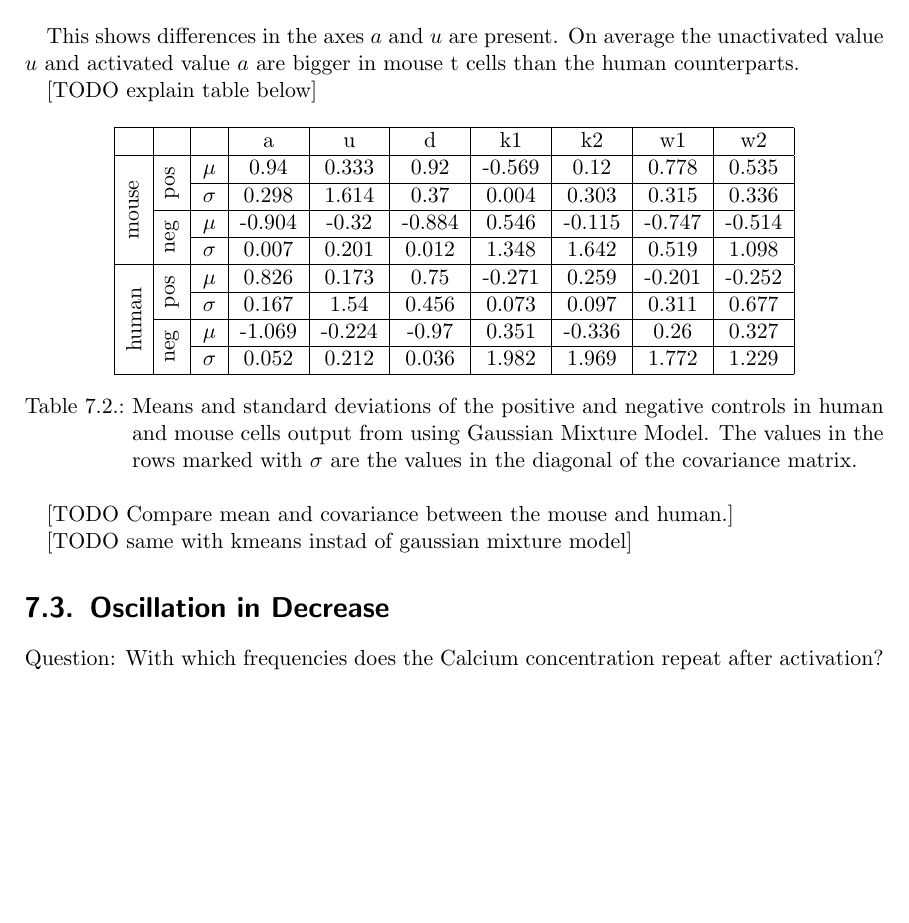
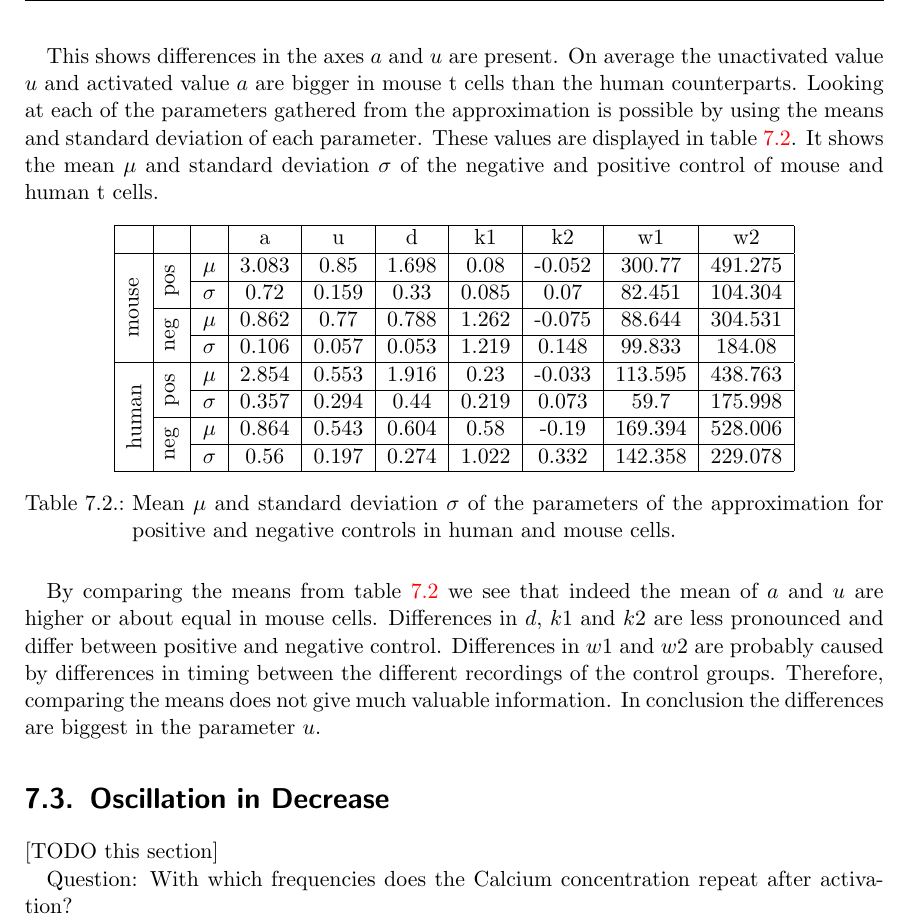
Before and after one commit to idahoenigmann/ba_t_cell, a LaTeX thesis (doc/latex/document.tex, which reads doc/latex/results.tex): part of page 49 of 61, cut so that both start at the same text, the shorter picture padded with empty space. Compiled offline with pdfLaTeX.

Commit message:
results chapter

```diff
--- a/doc/latex/results.tex
+++ b/doc/latex/results.tex
@@ -60,9 +60,7 @@ Now that we have an algorithm for detecting activated cells, we might ask whethe
 	\label{fig:all_cells}
 \end{figure}
 
-This shows differences in the axes $a$ and $u$ are present. On average the unactivated value $u$ and activated value $a$ are bigger in mouse t cells than the human counterparts.
-
-[TODO explain table below]
+This shows differences in the axes $a$ and $u$ are present. On average the unactivated value $u$ and activated value $a$ are bigger in mouse t cells than the human counterparts. Looking at each of the parameters gathered from the approximation is possible by using the means and standard deviation of each parameter. These values are displayed in table~\ref{tab:mean_std_parameters}. It shows the mean $\mu$ and standard deviation $\sigma$ of the negative and positive control of mouse and human t cells.
 
 \begin{table}[h]
 	\centering
@@ -70,33 +68,32 @@ This shows differences in the axes $a$ and $u$ are present. On average the unact
 		\hline
 		& & & a & u & d & k1 & k2 & w1 & w2\\
 		\hline
-		\multirow{4}{*}{\rotatebox[origin=c]{90}{mouse}} & \multirow{2}{*}{\rotatebox[origin=c]{90}{pos}} & $\mu$ & 0.94 & 0.333 & 0.92 & -0.569 & 0.12 & 0.778 & 0.535\\
+		\multirow{4}{*}{\rotatebox[origin=c]{90}{mouse}} & \multirow{2}{*}{\rotatebox[origin=c]{90}{pos}} & $\mu$ & 3.083 & 0.85 & 1.698 & 0.08 & -0.052 & 300.77 & 491.275\\
 		\cline{3-10}
-		& & $\sigma$ & 0.298 & 1.614 & 0.37 & 0.004 & 0.303 & 0.315 & 0.336\\
+		& & $\sigma$ & 0.72 & 0.159 & 0.33 & 0.085 & 0.07 & 82.451 & 104.304\\
 		\cline{2-10}
-		& \multirow{2}{*}{\rotatebox[origin=c]{90}{neg}} & $\mu$ & -0.904 & -0.32 & -0.884 & 0.546 & -0.115 & -0.747 & -0.514\\
+		& \multirow{2}{*}{\rotatebox[origin=c]{90}{neg}} & $\mu$ & 0.862 & 0.77 & 0.788 & 1.262 & -0.075 & 88.644 & 304.531\\
 		\cline{3-10}
-		& & $\sigma$ & 0.007 & 0.201 & 0.012 & 1.348 & 1.642 & 0.519 & 1.098\\
+		& & $\sigma$ & 0.106 & 0.057 & 0.053 & 1.219 & 0.148 & 99.833 & 184.08\\
 		\hline
-		\multirow{4}{*}{\rotatebox[origin=c]{90}{human}} & \multirow{2}{*}{\rotatebox[origin=c]{90}{pos}} & $\mu$ & 0.826 & 0.173 &  0.75 & -0.271 & 0.259 & -0.201 &	-0.252\\
+		\multirow{4}{*}{\rotatebox[origin=c]{90}{human}} & \multirow{2}{*}{\rotatebox[origin=c]{90}{pos}} & $\mu$ & 2.854 & 0.553 &  1.916 & 0.23 & -0.033 & 113.595 & 438.763\\
 		\cline{3-10}
-		& & $\sigma$ & 0.167 & 1.54 & 0.456 & 0.073 & 0.097 & 0.311 & 0.677\\
+		& & $\sigma$ & 0.357 & 0.294 & 0.44 & 0.219 & 0.073 & 59.7 & 175.998\\
 		\cline{2-10}
-		& \multirow{2}{*}{\rotatebox[origin=c]{90}{neg}} & $\mu$ & -1.069 & -0.224 & -0.97 & 0.351 & -0.336 & 0.26 &	0.327 \\
+		& \multirow{2}{*}{\rotatebox[origin=c]{90}{neg}} & $\mu$ & 0.864 & 0.543 & 0.604 & 0.58 & -0.19 & 169.394 & 528.006 \\
 		\cline{3-10}
-		& & $\sigma$ & 0.052 & 0.212 & 0.036 & 1.982 & 1.969 & 1.772 & 1.229\\
+		& & $\sigma$ & 0.56 & 0.197 & 0.274 & 1.022 & 0.332 & 142.358 & 229.078 \\
 		\hline
 	\end{tabular}
-	\caption{Means and standard deviations of the positive and negative controls in human and mouse cells output from using Gaussian Mixture Model. The values in the rows marked with $\sigma$ are the values in the diagonal of the covariance matrix.}
-	\label{tab:mean_std_clustering}
+	\caption{Mean $\mu$ and standard deviation $\sigma$ of the parameters of the approximation for positive and negative controls in human and mouse cells.}
+	\label{tab:mean_std_parameters}
 \end{table}
 
-[TODO Compare mean and covariance between the mouse and human.]
-
-[TODO same with kmeans instad of gaussian mixture model]
-
+By comparing the means from table~\ref{tab:mean_std_parameters} we see that indeed the mean of $a$ and $u$ are higher or about equal in mouse cells. Differences in $d$, $k1$ and $k2$ are less pronounced and differ between positive and negative control. Differences in $w1$ and $w2$ are probably caused by differences in timing between the different recordings of the control groups. Therefore, comparing the means does not give much valuable information. In conclusion the differences are biggest in the parameter $u$.
 
 \section{Oscillation in Decrease}
+
+[TODO this section]
 
 Question: With which frequencies does the Calcium concentration repeat after activation?
 
```
Also changed, not shown: doc/latex/document.pdf, 1 other file.
